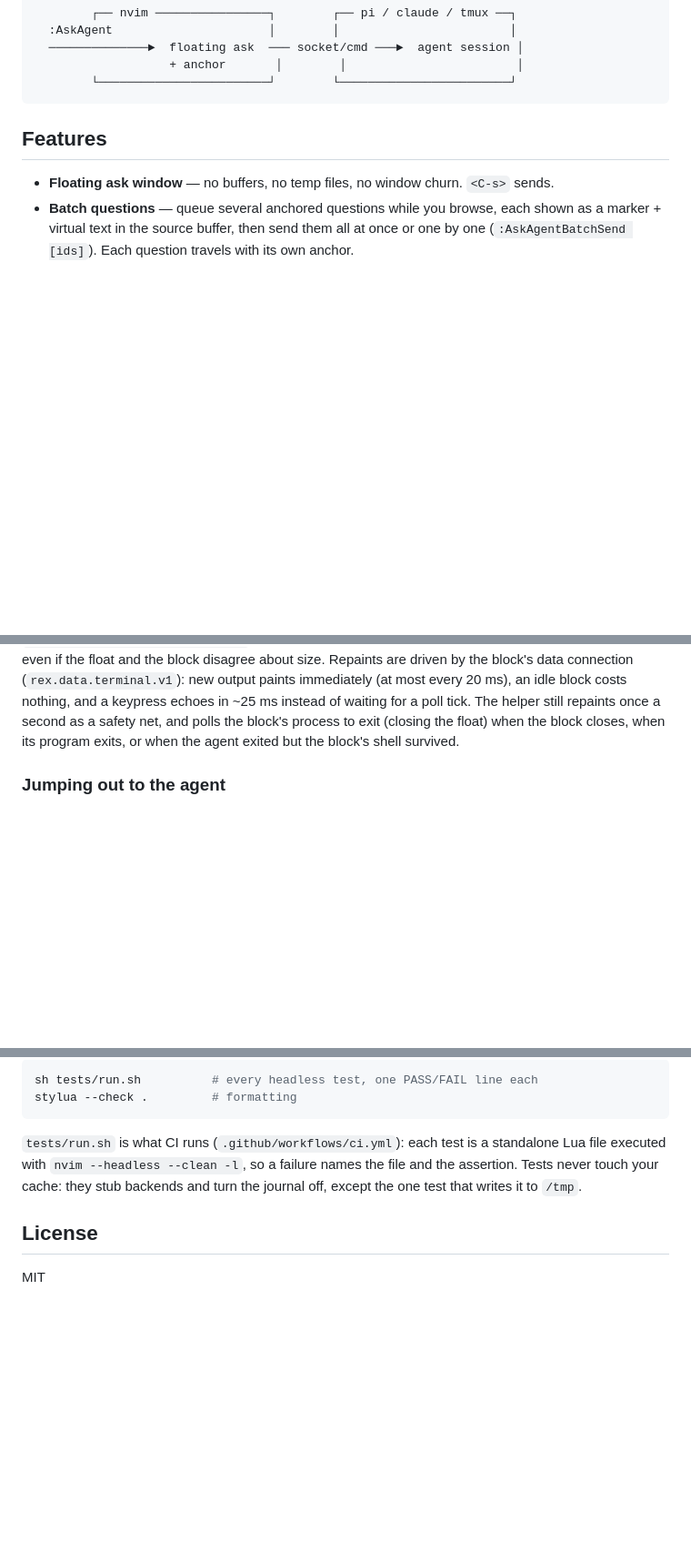
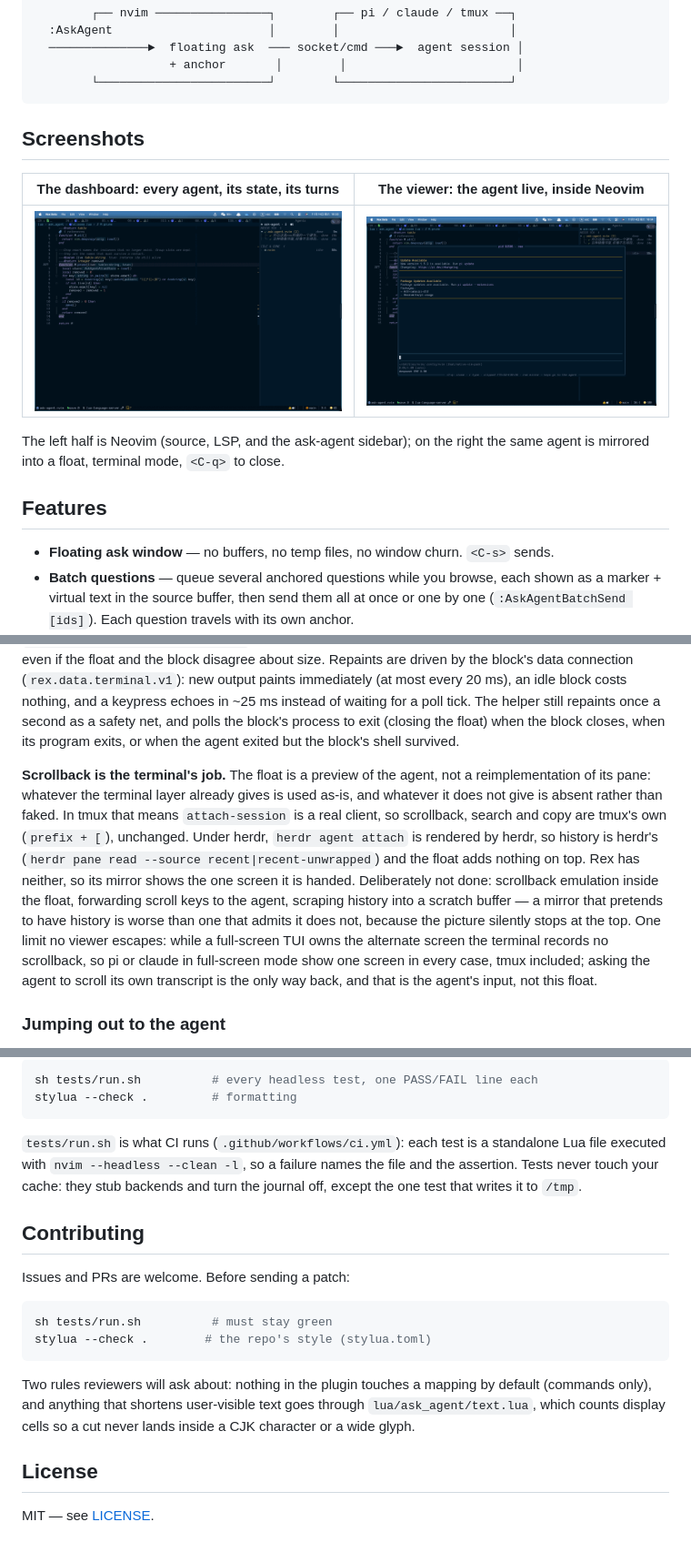
Before and after one commit to huayue5201/ask-agent.nvim, a Markdown page: README.md, 3 parts joined by grey strips. Shown at 91% size. Rendered like a GitHub page; pictures changed too: assets/dashboard.png (added), assets/viewer.png (added); blank space fills up the shorter version.

Commit message:
docs: a logo, screenshots and the release furniture a repo is expected to have
- assets/logo.svg (+ png): the ask window, an anchor, the agent's terminal
- assets/dashboard.png, assets/viewer.png: the panel and the viewer float
- README: logo, CI/license/Neovim badges, a Screenshots section, Contributing
- doc/ask-agent.txt: same facts in help form, plus the dashboard-scrollback
  boundary (mirror is a preview, the terminal owns history)

````diff
--- a/README.md
+++ b/README.md
@@ -16,6 +26,15 @@ The point is the *anchor*: agents launched outside Neovim only see disk snapshot
                    + anchor       │        │                        │
         └────────────────────────┘        └────────────────────────┘
 ```
+
+## Screenshots
+
+| The dashboard: every agent, its state, its turns | The viewer: the agent live, inside Neovim |
+| --- | --- |
+| ![dashboard](assets/dashboard.png) | ![viewer](assets/viewer.png) |
+
+The left half is Neovim (source, LSP, and the ask-agent sidebar); on the right
+the same agent is mirrored into a float, terminal mode, `<C-q>` to close.
 
 ## Features
 
@@ -1259,6 +1283,22 @@ a keypress echoes in ~25 ms instead of waiting for a poll tick. The helper still
 repaints once a second as a safety net, and polls the block's process to exit
 (closing the float) when the block closes, when its program exits, or when the
 agent exited but the block's shell survived.
+
+**Scrollback is the terminal's job.** The float is a preview of the agent, not a
+reimplementation of its pane: whatever the terminal layer already gives is used
+as-is, and whatever it does not give is absent rather than faked. In tmux that
+means `attach-session` is a real client, so scrollback, search and copy are
+tmux's own (`prefix + [`), unchanged. Under herdr, `herdr agent attach` is
+rendered by herdr, so history is herdr's (`herdr pane read --source
+recent|recent-unwrapped`) and the float adds nothing on top. Rex has neither, so
+its mirror shows the one screen it is handed. Deliberately not done: scrollback
+emulation inside the float, forwarding scroll keys to the agent, scraping history
+into a scratch buffer — a mirror that pretends to have history is worse than one
+that admits it does not, because the picture silently stops at the top. One limit
+no viewer escapes: while a full-screen TUI owns the alternate screen the terminal
+records no scrollback, so pi or claude in full-screen mode show one screen in
+every case, tmux included; asking the agent to scroll its own transcript is the
+only way back, and that is the agent's input, not this float.
 
 ### Jumping out to the agent
 
@@ -1440,6 +1480,20 @@ standalone Lua file executed with `nvim --headless --clean -l`, so a failure nam
 the file and the assertion. Tests never touch your cache: they stub backends and
 turn the journal off, except the one test that writes it to `/tmp`.
 
+## Contributing
+
+Issues and PRs are welcome. Before sending a patch:
+
+```sh
+sh tests/run.sh          # must stay green
+stylua --check .        # the repo's style (stylua.toml)
+```
+
+Two rules reviewers will ask about: nothing in the plugin touches a mapping by
+default (commands only), and anything that shortens user-visible text goes
+through `lua/ask_agent/text.lua`, which counts display cells so a cut never
+lands inside a CJK character or a wide glyph.
+
 ## License
 
-MIT
+MIT — see [LICENSE](LICENSE).
````
Also changed, not shown: other parts of README.md (+18 -3 lines), assets/logo.png (added), 2 other files.
